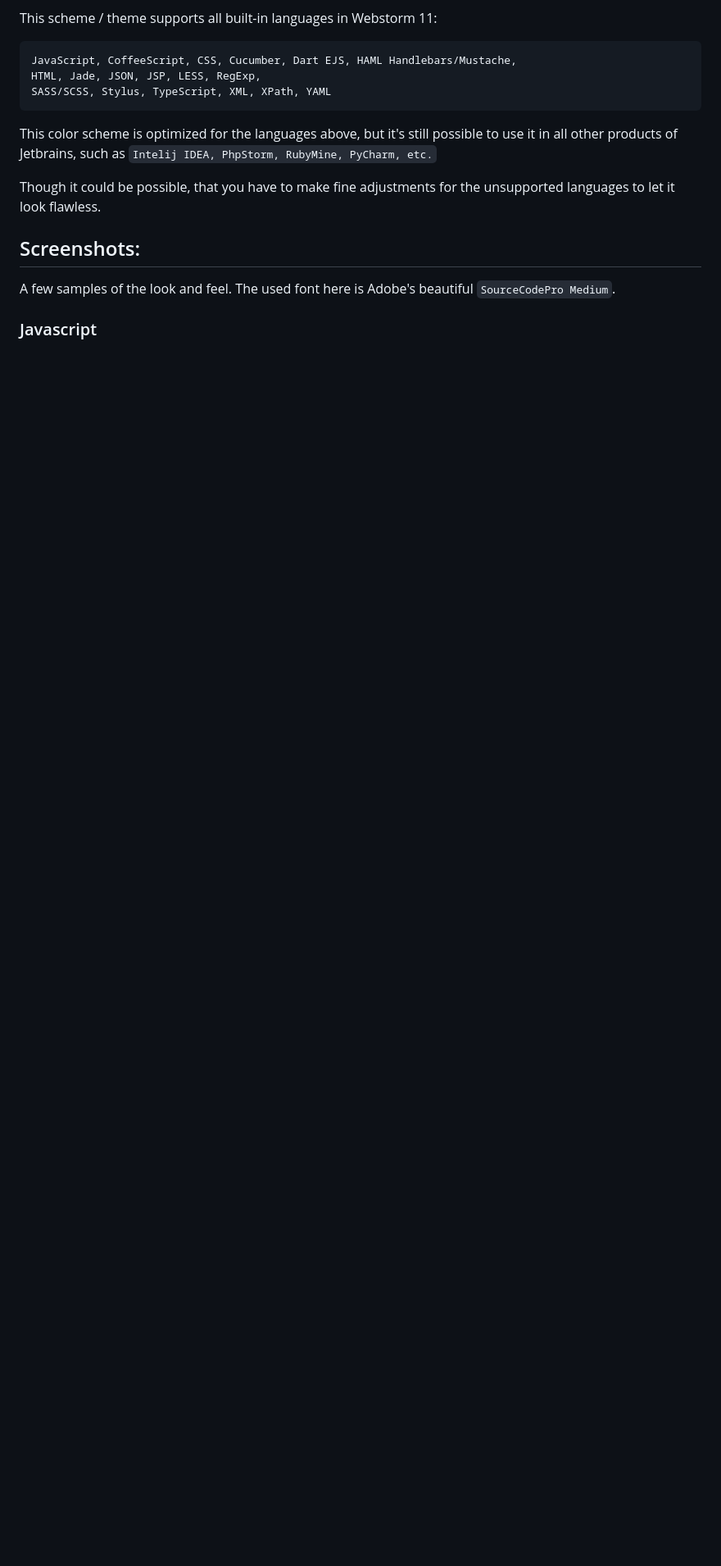
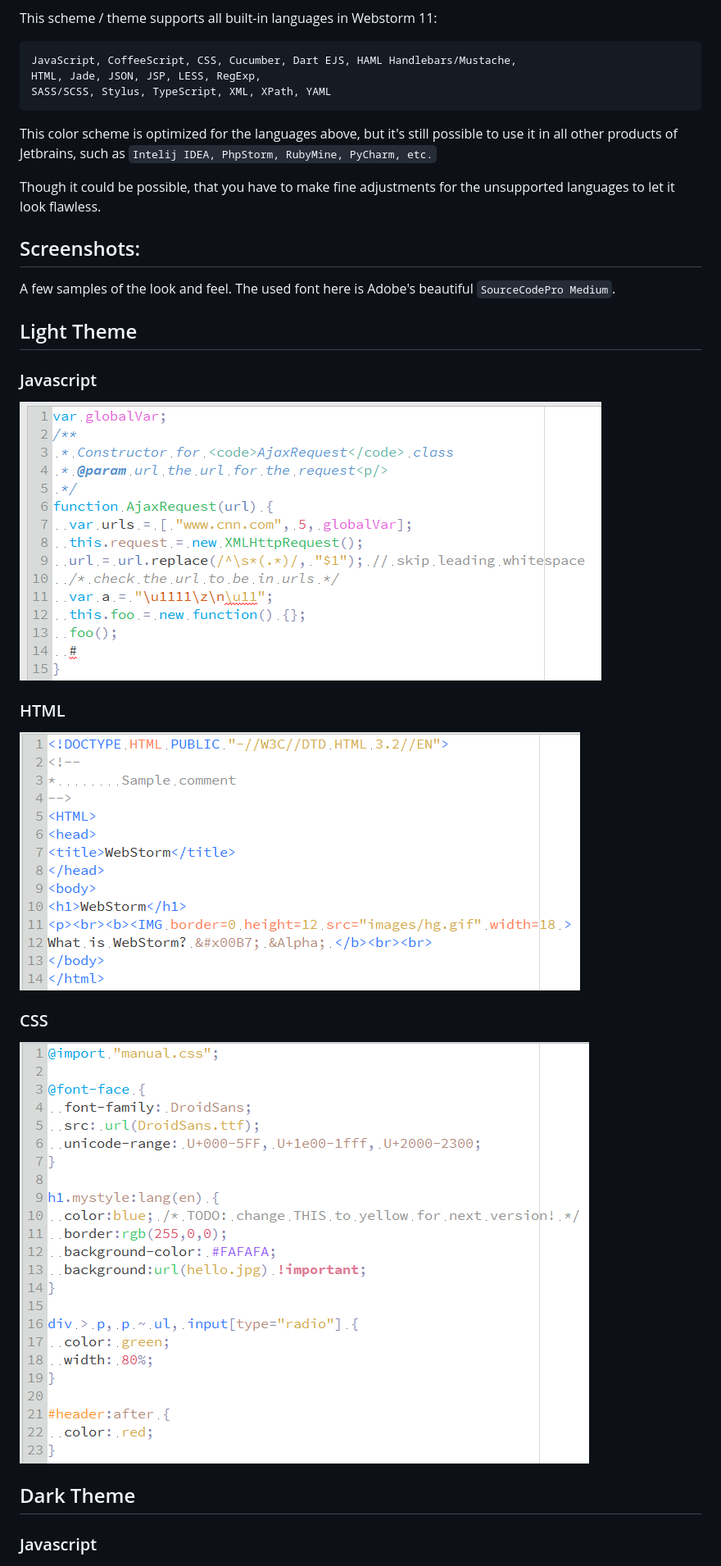
Before and after one commit to uloco/webstorm-bluloco-scheme, a Markdown page: README.md, the part around one of its changes. Shown at 82% size. GitHub-like rendering; pictures changed too: Pictures/css-light.png (added), Pictures/html-light.png (added), Pictures/js-light.png (added); blank space fills up the shorter version.

Commit message:
added bluloco light theme

```diff
--- a/README.md
+++ b/README.md
@@ -20,6 +21,22 @@ Though it could be possible, that you have to make fine adjustments for the unsu
 A few samples of the look and feel.
 The used font here is Adobe's beautiful `SourceCodePro Medium`.
 
+## Light Theme
+
+### Javascript
+
+![Javascript-Screenshot](https://github.com/uloco/webstorm-bluloco-scheme/blob/master/Pictures/js-light.png)
+
+### HTML
+
+![HTML-Screenshot](https://github.com/uloco/webstorm-bluloco-scheme/blob/master/Pictures/html-light.png)
+
+### CSS
+
+![CSS-Screenshot](https://github.com/uloco/webstorm-bluloco-scheme/blob/master/Pictures/css-light.png)
+
+## Dark Theme
+
 ### Javascript
 
 ![Javascript-Screenshot](https://github.com/uloco/webstorm-bluloco-scheme/blob/master/Pictures/js.png)
```
Also changed, not shown: other parts of README.md (+16 -0 lines), 3 other files.
